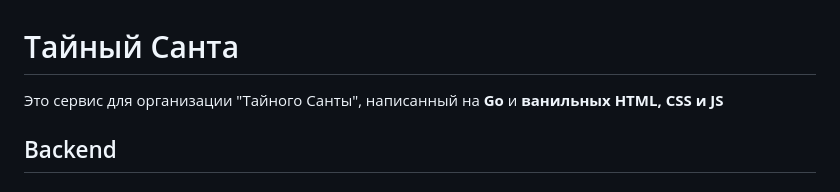
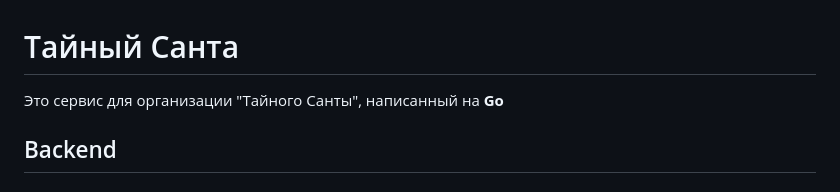
Before and after one commit to misshanya/secret-santa, a Markdown page: README.md, the part around the change. GitHub-like rendering.

```diff
--- a/README.md
+++ b/README.md
@@ -1,6 +1,6 @@
 # Тайный Санта
 
-Это сервис для организации "Тайного Санты", написанный на **Go** и **ванильных HTML, CSS и JS**
+Это сервис для организации "Тайного Санты", написанный на **Go**
 
 ## Backend
 
```
